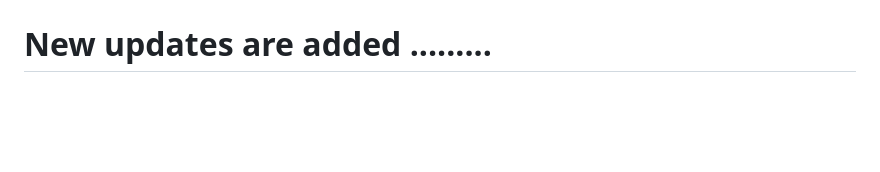
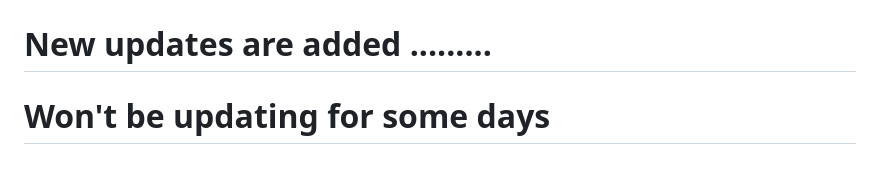
Before and after one commit to Sam29W/YOLO-Models, a Markdown page: README.md, the part around the change. GitHub-like rendering; blank space fills up the shorter version.

Commit message:
Add note about upcoming update pause

```diff
--- a/README.md
+++ b/README.md
@@ -114,3 +114,4 @@ Select mode (1-5):
 # It's compactible with PC's and Mobiles now
 # It's has enhanced detection now
 # New updates are added .........
+# Won't be updating for some days
```
